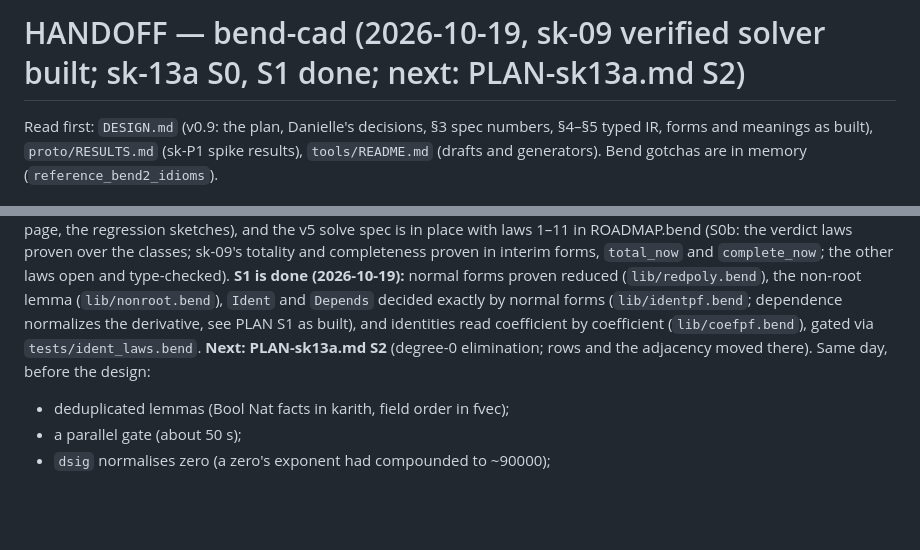
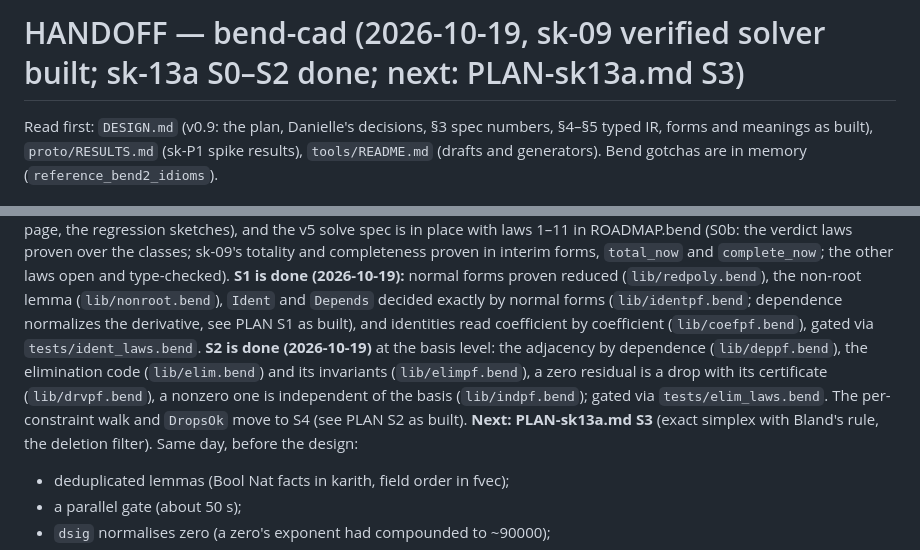
Before and after one commit to Phylliida/bend-cad, a Markdown page: HANDOFF.md, 2 parts joined by grey strips. Rendered like a GitHub page; blank space fills up the shorter version.

```diff
--- a/HANDOFF.md
+++ b/HANDOFF.md
@@ -1,4 +1,4 @@
-# HANDOFF — bend-cad (2026-10-19, sk-09 verified solver built; sk-13a S0, S1 done; next: PLAN-sk13a.md S2)
+# HANDOFF — bend-cad (2026-10-19, sk-09 verified solver built; sk-13a S0–S2 done; next: PLAN-sk13a.md S3)
 
 Read first: `DESIGN.md` (v0.9: the plan, Danielle's decisions, §3 spec
 numbers, §4–§5 typed IR, forms and meanings as built), `proto/RESULTS.md`
@@ -207,9 +207,14 @@ proven reduced (`lib/redpoly.bend`), the non-root lemma
 (`lib/nonroot.bend`), `Ident` and `Depends` decided exactly by normal
 forms (`lib/identpf.bend`; dependence normalizes the derivative, see
 PLAN S1 as built), and identities read coefficient by coefficient
-(`lib/coefpf.bend`), gated via `tests/ident_laws.bend`. **Next:
-PLAN-sk13a.md S2** (degree-0 elimination; rows and the adjacency moved
-there).
+(`lib/coefpf.bend`), gated via `tests/ident_laws.bend`. **S2 is done (2026-10-19)** at the basis level: the adjacency by
+dependence (`lib/deppf.bend`), the elimination code (`lib/elim.bend`)
+and its invariants (`lib/elimpf.bend`), a zero residual is a drop with
+its certificate (`lib/drvpf.bend`), a nonzero one is independent of the
+basis (`lib/indpf.bend`); gated via `tests/elim_laws.bend`. The
+per-constraint walk and `DropsOk` move to S4 (see PLAN S2 as built).
+**Next: PLAN-sk13a.md S3** (exact simplex with Bland's rule, the deletion
+filter).
 Same day, before the design:
 - deduplicated lemmas (Bool Nat facts in karith, field order in fvec);
 - a parallel gate (about 50 s);
```
Also changed, not shown: PLAN-sk13a.md (+37 -0 lines).
